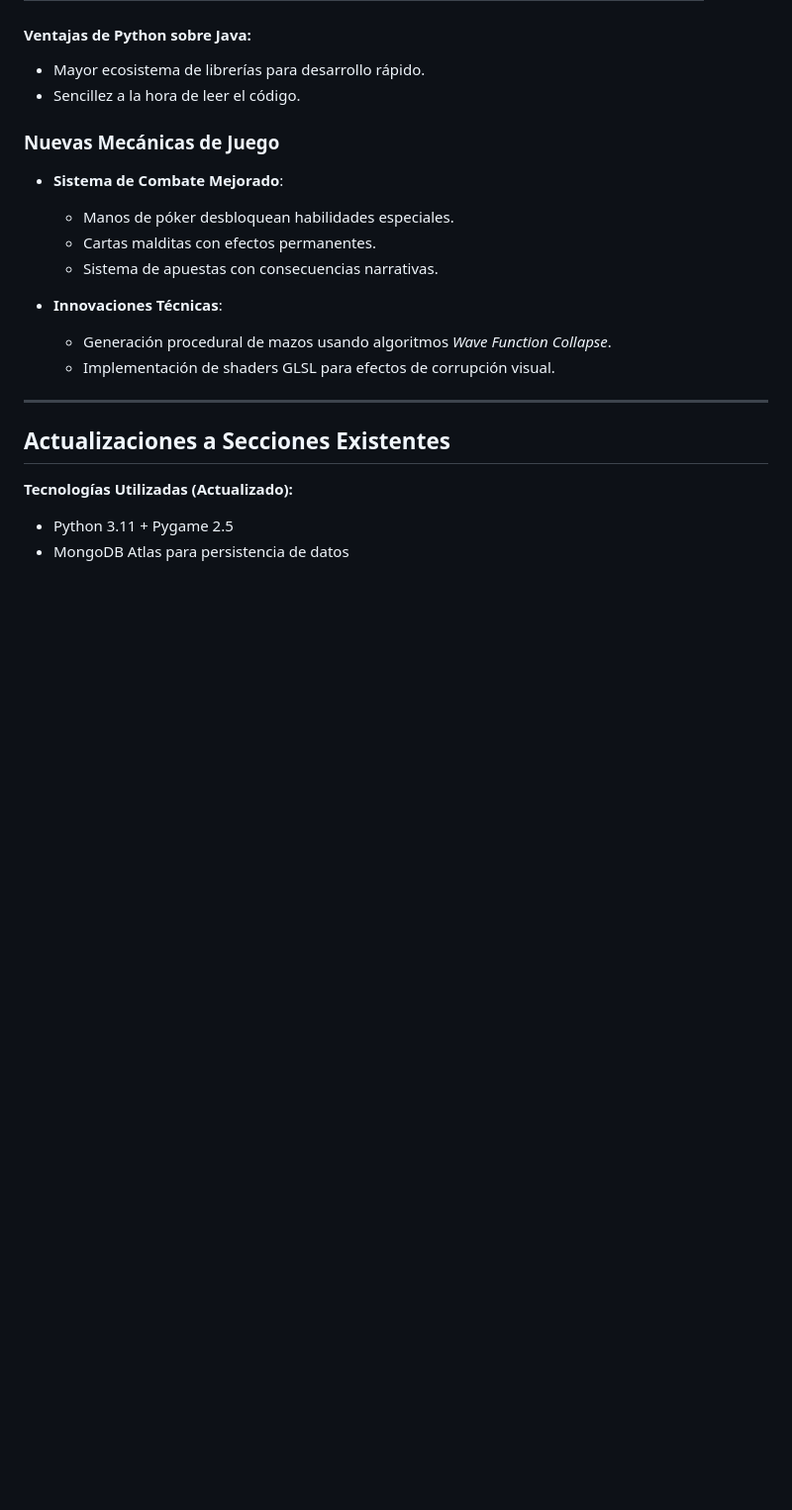
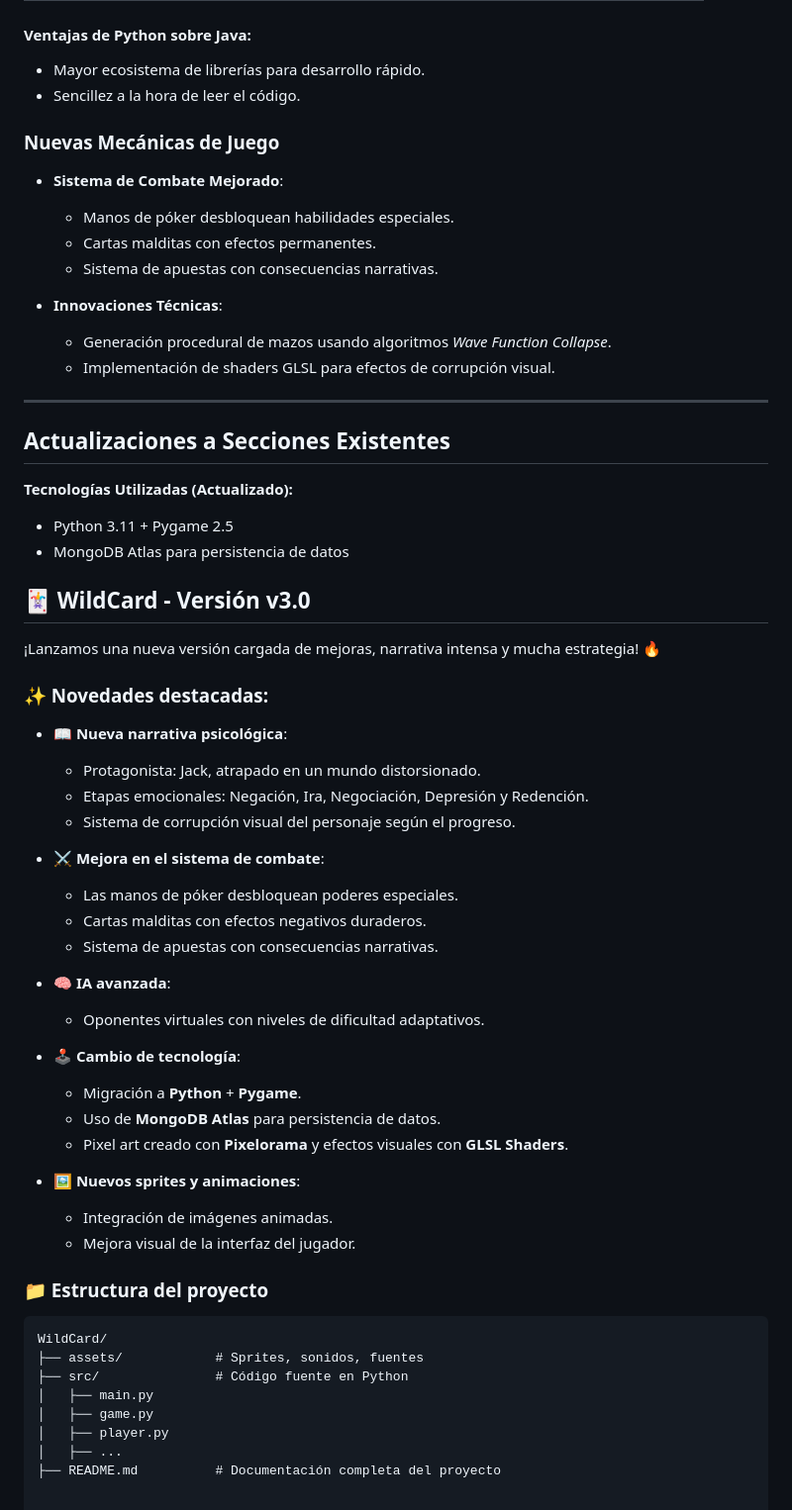
Before and after one commit to Diaz003/WildCard, a Markdown page: README.md, the part around the change. Shown at 99% size. Drawn GitHub-style; blank space fills up the shorter version.

Commit message:
Actualización README.md

````diff
--- a/README.md
+++ b/README.md
@@ -148,3 +148,44 @@ En resumen, **WildCard** es un juego que ofrece más que solo ganar: se trata de
 
 - Python 3.11 + Pygame 2.5
 - MongoDB Atlas para persistencia de datos
+
+
+## 🃏 WildCard - Versión v3.0
+
+¡Lanzamos una nueva versión cargada de mejoras, narrativa intensa y mucha estrategia! 🔥
+
+### ✨ Novedades destacadas:
+
+- 📖 **Nueva narrativa psicológica**:
+  - Protagonista: Jack, atrapado en un mundo distorsionado.
+  - Etapas emocionales: Negación, Ira, Negociación, Depresión y Redención.
+  - Sistema de corrupción visual del personaje según el progreso.
+
+- ⚔️ **Mejora en el sistema de combate**:
+  - Las manos de póker desbloquean poderes especiales.
+  - Cartas malditas con efectos negativos duraderos.
+  - Sistema de apuestas con consecuencias narrativas.
+
+- 🧠 **IA avanzada**:
+  - Oponentes virtuales con niveles de dificultad adaptativos.
+
+- 🕹️ **Cambio de tecnología**:
+  - Migración a **Python** + **Pygame**.
+  - Uso de **MongoDB Atlas** para persistencia de datos.
+  - Pixel art creado con **Pixelorama** y efectos visuales con **GLSL Shaders**.
+
+- 🖼️ **Nuevos sprites y animaciones**:
+  - Integración de imágenes animadas.
+  - Mejora visual de la interfaz del jugador.
+
+### 📁 Estructura del proyecto
+
+```plaintext
+WildCard/
+├── assets/            # Sprites, sonidos, fuentes
+├── src/               # Código fuente en Python
+│   ├── main.py
+│   ├── game.py
+│   ├── player.py
+│   ├── ...
+├── README.md          # Documentación completa del proyecto
````
